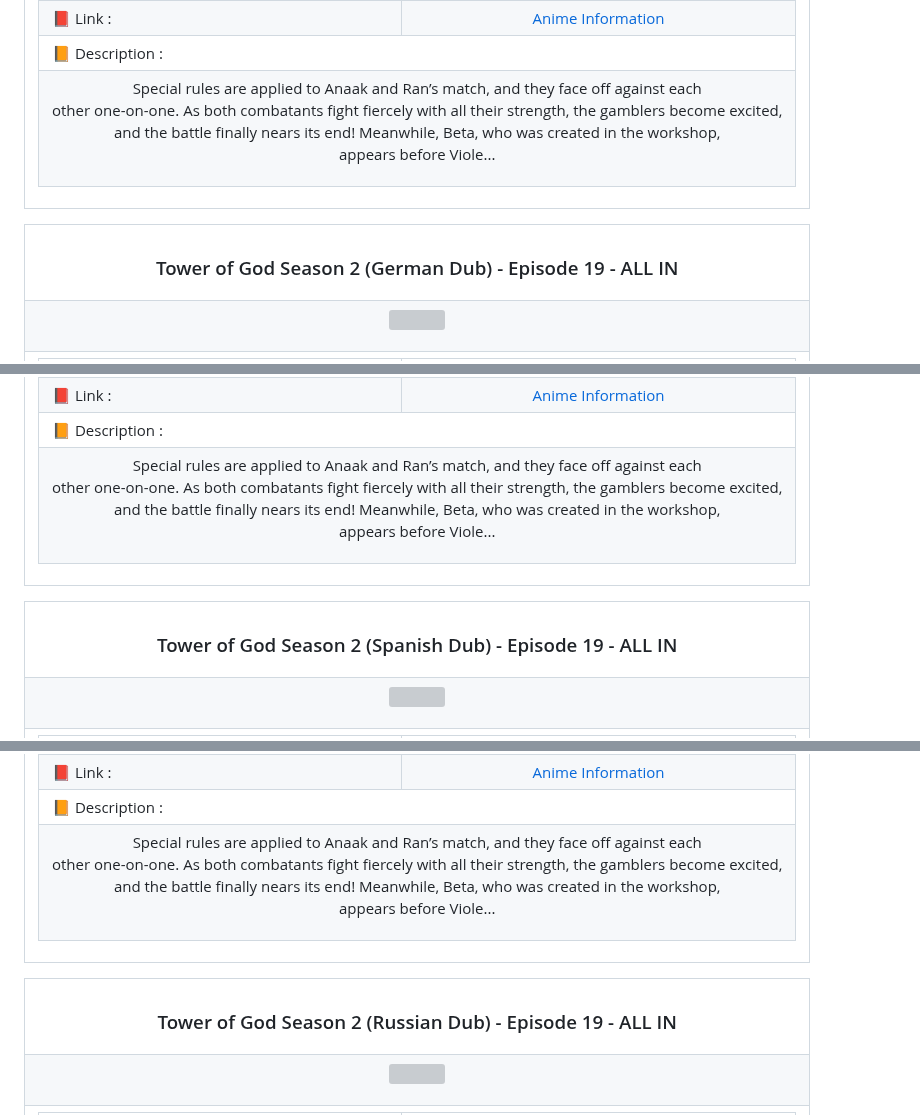
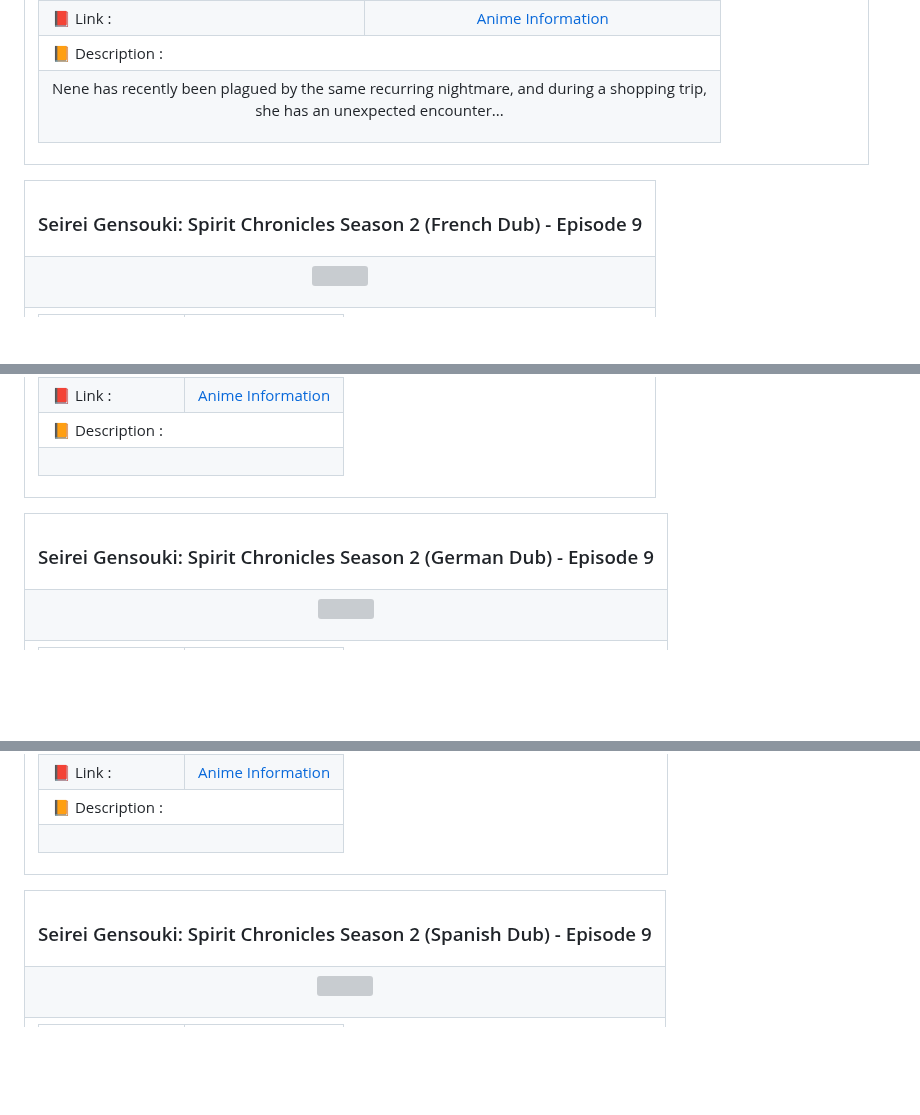
Before and after one commit to Julius-Ulee/Announcements-Anime, a Markdown page: README.md, 3 parts joined by grey strips. GitHub-like rendering; blank space fills up the shorter version; grey boxes are pictures that could not be loaded.

```diff
--- a/README.md
+++ b/README.md
@@ -138,7 +138,7 @@
 <td colspan="2">📙 Description :</td></tr>
 <tr>
 <td colspan="2">
-<p align="center">Special rules are applied to Anaak and Ran’s match, and they face off against each<br>other one-on-one. As both combatants fight fiercely with all their strength, the gamblers become excited,<br>and the battle finally nears its end! Meanwhile, Beta, who was created in the workshop,<br>appears before Viole...</p>
+<p align="center">Nene has recently been plagued by the same recurring nightmare, and during a shopping trip,<br>she has an unexpected encounter...</p>
 </td>
 </tr>
 </table>
@@ -148,7 +148,7 @@
 
 <table align="center">
 <tr>
-<th><h3 align="center">Tower of God Season 2 (German Dub) - Episode 19 - ALL IN</h3></th>
+<th><h3 align="center">Seirei Gensouki: Spirit Chronicles Season 2 (French Dub) - Episode 9</h3></th>
 </tr>
 <tr>
 <td>
@@ -172,7 +172,7 @@
 <td colspan="2">📙 Description :</td></tr>
 <tr>
 <td colspan="2">
-<p align="center">Special rules are applied to Anaak and Ran’s match, and they face off against each<br>other one-on-one. As both combatants fight fiercely with all their strength, the gamblers become excited,<br>and the battle finally nears its end! Meanwhile, Beta, who was created in the workshop,<br>appears before Viole...</p>
+<p align="center"></p>
 </td>
 </tr>
 </table>
@@ -182,7 +182,7 @@
 
 <table align="center">
 <tr>
-<th><h3 align="center">Tower of God Season 2 (Spanish Dub) - Episode 19 - ALL IN</h3></th>
+<th><h3 align="center">Seirei Gensouki: Spirit Chronicles Season 2 (German Dub) - Episode 9</h3></th>
 </tr>
 <tr>
 <td>
@@ -206,7 +206,7 @@
 <td colspan="2">📙 Description :</td></tr>
 <tr>
 <td colspan="2">
-<p align="center">Special rules are applied to Anaak and Ran’s match, and they face off against each<br>other one-on-one. As both combatants fight fiercely with all their strength, the gamblers become excited,<br>and the battle finally nears its end! Meanwhile, Beta, who was created in the workshop,<br>appears before Viole...</p>
+<p align="center"></p>
 </td>
 </tr>
 </table>
@@ -216,7 +216,7 @@
 
 <table align="center">
 <tr>
-<th><h3 align="center">Tower of God Season 2 (Russian Dub) - Episode 19 - ALL IN</h3></th>
+<th><h3 align="center">Seirei Gensouki: Spirit Chronicles Season 2 (Spanish Dub) - Episode 9</h3></th>
 </tr>
 <tr>
 <td>
```
Also changed, not shown: other parts of README.md (+95 -95 lines).
